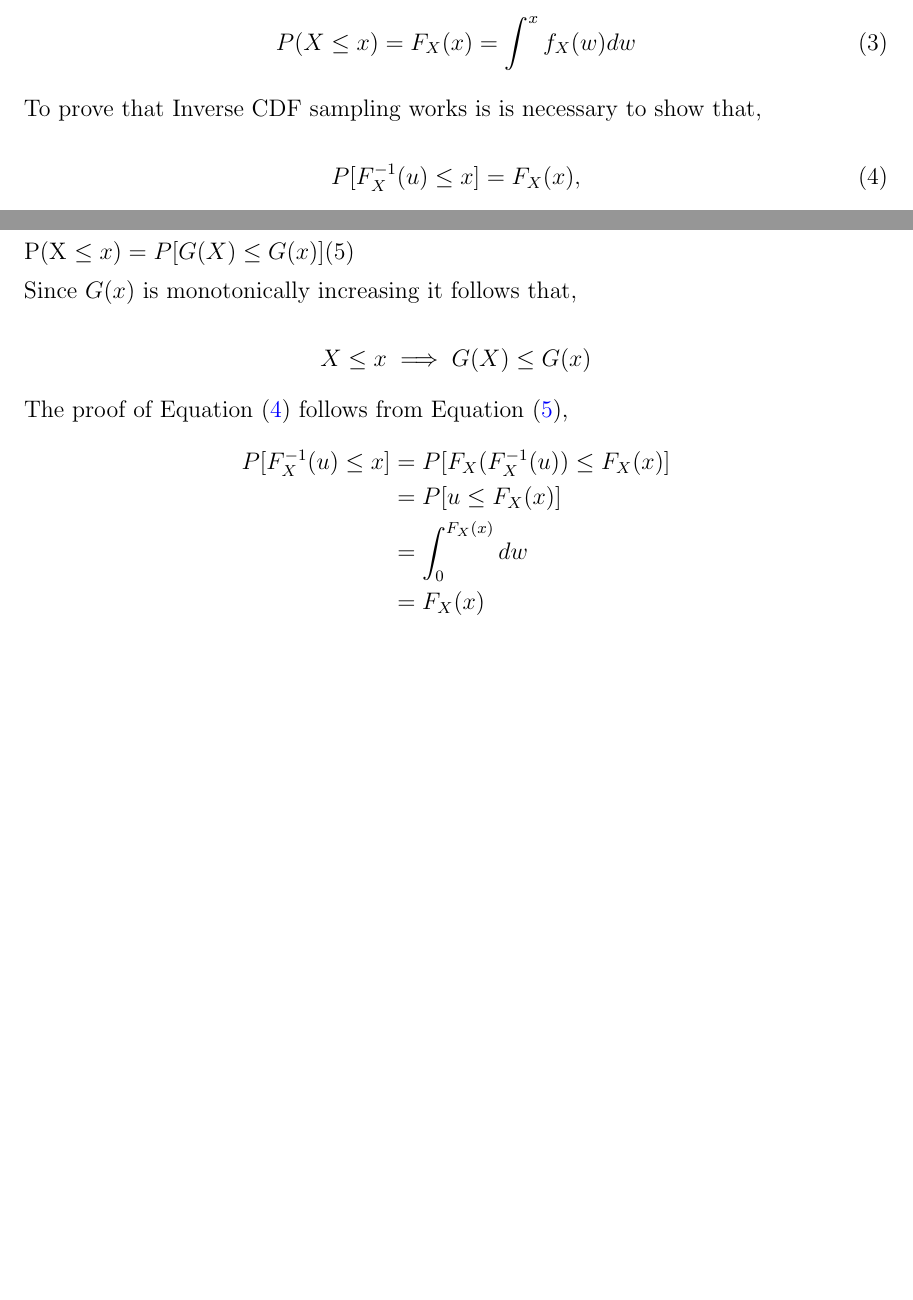
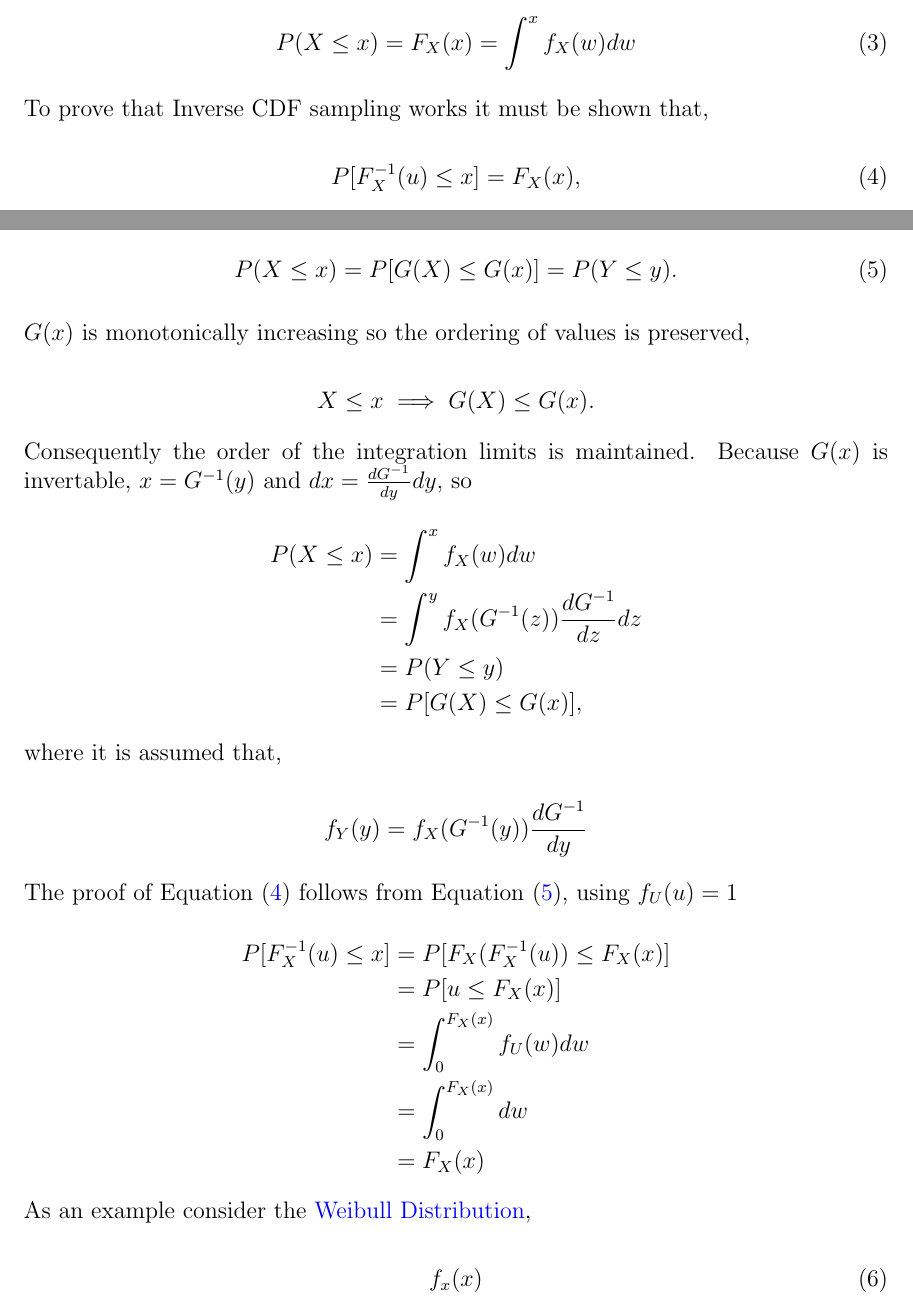
Before and after one commit to troystribling/gly.fish, a LaTeX document (assets/posts/inverse_cdf_sampling/inverse_cdf_sampling.tex): two parts of pages 3 and 4 of 4, joined at a grey line, cut so that both start at the same text, the shorter picture padded with empty space. The pictures show the PDF file assets/posts/inverse_cdf_sampling/inverse_cdf_sampling.pdf that the author committed with the source.

Commit message:
added transform section

```diff
--- a/assets/posts/inverse_cdf_sampling/inverse_cdf_sampling.tex
+++ b/assets/posts/inverse_cdf_sampling/inverse_cdf_sampling.tex
@@ -159,25 +159,44 @@ that specifies probability that $X \leq x$,
 P(X \leq x) = F_X(x) = \int^{x} f_X(w) dw
 \end{equation}
 
-To prove that Inverse CDF sampling works is is necessary to show that,
+To prove that Inverse CDF sampling works it must be shown that,
 
 \begin{equation}
 \label{eq:continuous_proof}
 P[F_X^{-1}(u) \leq x] = F_X(x),
 \end{equation}
 
-where $F_X^{-1}(x)$ is the inverse of $F_X(x)$ and $u$ is Uniform on [0, 1]. A result needed to complete this proof
-is the following. If $G(x)$ is a monotonically increasing function of $x$ then
+where $F_X^{-1}(x)$ is the inverse of $F_X(x)$ and $u$ is $\textbf{Uniform}(0, 1)$. A result needed to complete this proof
+is the following resulting from a change of variables. If $Y=G(X)$ is a monotonically increasing invertable function of $x$ then
 \begin{equation}
 \label{eq:CDF_invariance}
-$$P(X \leq x) = P[G(X) \leq G(x)]$$
+P(X \leq x) = P[G(X) \leq G(x)] = P(Y \leq y).
 \end{equation}
 
-Since $G(x)$ is monotonically increasing it follows that,
+$G(x)$ is monotonically increasing so the ordering of values is preserved,
 
-$$ X \le x & \implies G(X) \le G(x)$$
+$$ X \le x & \implies G(X) \le G(x).$$
 
-The proof of Equation (\ref{eq:continuous_proof}) follows from Equation (\ref{eq:CDF_invariance}),
+Consequently the order of the integration limits is maintained. Because $G(x)$ is invertable,
+$x = G^{-1}(y)$ and $dx = \frac{dG^{-1}}{dy} dy$, so
+
+$$
+\begin{aligned}
+P(X \leq x) & = \int^{x} f_X(w) dw \\
+& = \int^{y} f_X(G^{-1}(z)) \frac{dG^{-1}}{dz} dz \\
+& = P(Y \leq y) \\
+& = P[G(X) \leq G(x)],
+\end{aligned}
+$$
+
+where it is assumed that,
+
+$$
+f_Y(y) = f_X(G^{-1}(y)) \frac{dG^{-1}}{dy}
+$$
+
+The proof of Equation (\ref{eq:continuous_proof}) follows from Equation (\ref{eq:CDF_invariance}), using $f_U(u) = 1$
+
 $$
 \begin{aligned}
 P[F_X^{-1}(u) \leq x] & = P[F_X(F_X^{-1}(u)) \leq F_X(x)] \\
```
Also changed, not shown: assets/posts/inverse_cdf_sampling/inverse_cdf_sampling.pdf, assets/posts/inverse_cdf_sampling/inverse_cdf_sampling.tex (1 more changed lines).
